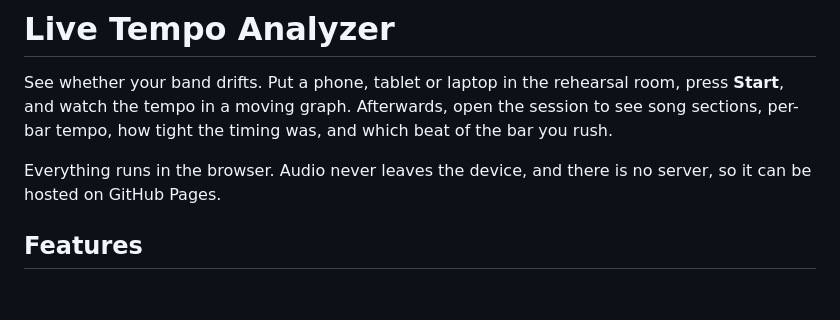
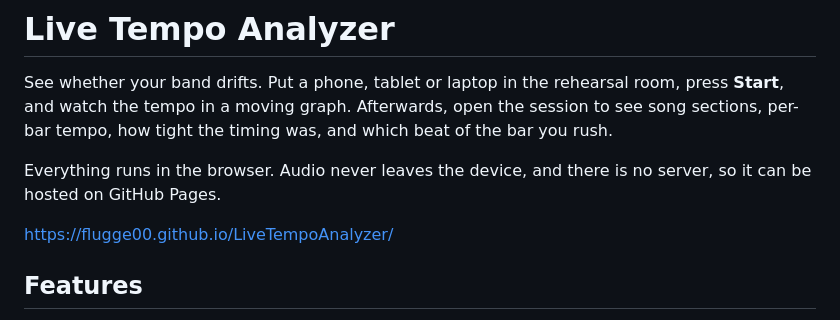
Before and after one commit to flugge00/LiveTempoAnalyzer, a Markdown page: README.md, the part around the change. Drawn GitHub-style; blank space fills up the shorter version.

Commit message:
Add link to page in readme

```diff
--- a/README.md
+++ b/README.md
@@ -3,6 +3,8 @@
 See whether your band drifts. Put a phone, tablet or laptop in the rehearsal room, press **Start**, and watch the tempo in a moving graph. Afterwards, open the session to see song sections, per-bar tempo, how tight the timing was, and which beat of the bar you rush.
 
 Everything runs in the browser. Audio never leaves the device, and there is no server, so it can be hosted on GitHub Pages.
+
+https://flugge00.github.io/LiveTempoAnalyzer/
 
 ## Features
 
```
